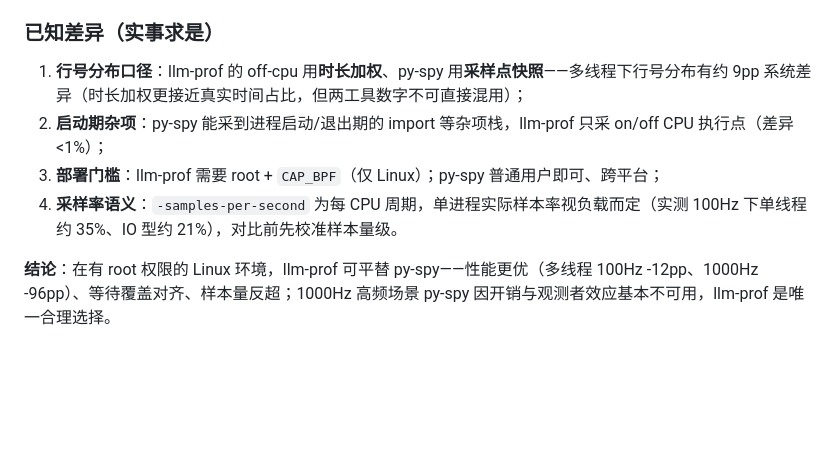
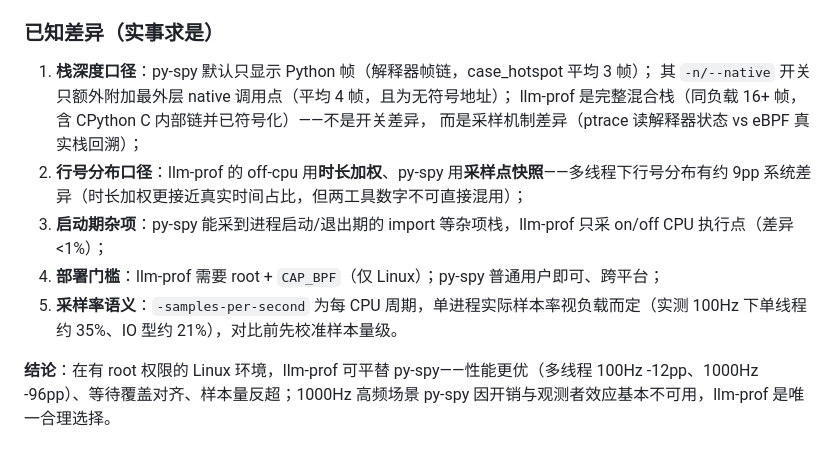
Before and after one commit to hrpccs/llm-prof, a Markdown page: README.md, the part around the change. GitHub-like rendering; blank space fills up the shorter version.

Commit message:
README: clarify py-spy stack-depth difference (Python frames only)
py-spy shows only interpreter frames by default (3 frames in the hotspot
case); its -n/--native flag adds just the outermost native call site
(4 frames, unsymbolized). llm-prof shows the full mixed stack (16+
frames, symbolized CPython internals). This is a sampling-mechanism
difference (ptrace reads interpreter state vs eBPF unwinds the real
stack), not a missing py-spy feature flag.

```diff
--- a/README.md
+++ b/README.md
@@ -172,10 +172,14 @@ IO 等待 case（左侧 py-spy 采不到睡眠线程、右侧 llm-prof off-cpu
 
 ### 已知差异（实事求是）
 
-1. **行号分布口径**：llm-prof 的 off-cpu 用**时长加权**、py-spy 用**采样点快照**——多线程下行号分布有约 9pp 系统差异（时长加权更接近真实时间占比，但两工具数字不可直接混用）；
-2. **启动期杂项**：py-spy 能采到进程启动/退出期的 import 等杂项栈，llm-prof 只采 on/off CPU 执行点（差异 <1%）；
-3. **部署门槛**：llm-prof 需要 root + `CAP_BPF`（仅 Linux）；py-spy 普通用户即可、跨平台；
-4. **采样率语义**：`-samples-per-second` 为每 CPU 周期，单进程实际样本率视负载而定（实测 100Hz 下单线程约 35%、IO 型约 21%），对比前先校准样本量级。
+1. **栈深度口径**：py-spy 默认只显示 Python 帧（解释器帧链，case_hotspot 平均 3 帧）；
+   其 `-n/--native` 开关只额外附加最外层 native 调用点（平均 4 帧，且为无符号地址）；
+   llm-prof 是完整混合栈（同负载 16+ 帧，含 CPython C 内部链并已符号化）——不是开关差异，
+   而是采样机制差异（ptrace 读解释器状态 vs eBPF 真实栈回溯）；
+2. **行号分布口径**：llm-prof 的 off-cpu 用**时长加权**、py-spy 用**采样点快照**——多线程下行号分布有约 9pp 系统差异（时长加权更接近真实时间占比，但两工具数字不可直接混用）；
+3. **启动期杂项**：py-spy 能采到进程启动/退出期的 import 等杂项栈，llm-prof 只采 on/off CPU 执行点（差异 <1%）；
+4. **部署门槛**：llm-prof 需要 root + `CAP_BPF`（仅 Linux）；py-spy 普通用户即可、跨平台；
+5. **采样率语义**：`-samples-per-second` 为每 CPU 周期，单进程实际样本率视负载而定（实测 100Hz 下单线程约 35%、IO 型约 21%），对比前先校准样本量级。
 
 **结论**：在有 root 权限的 Linux 环境，llm-prof 可平替 py-spy——性能更优（多线程 100Hz -12pp、1000Hz -96pp）、等待覆盖对齐、样本量反超；1000Hz 高频场景 py-spy 因开销与观测者效应基本不可用，llm-prof 是唯一合理选择。
 
```
